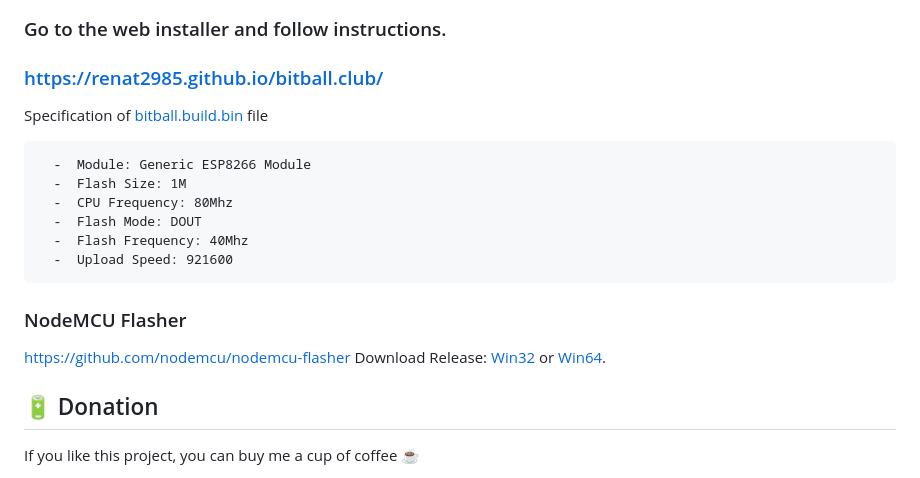
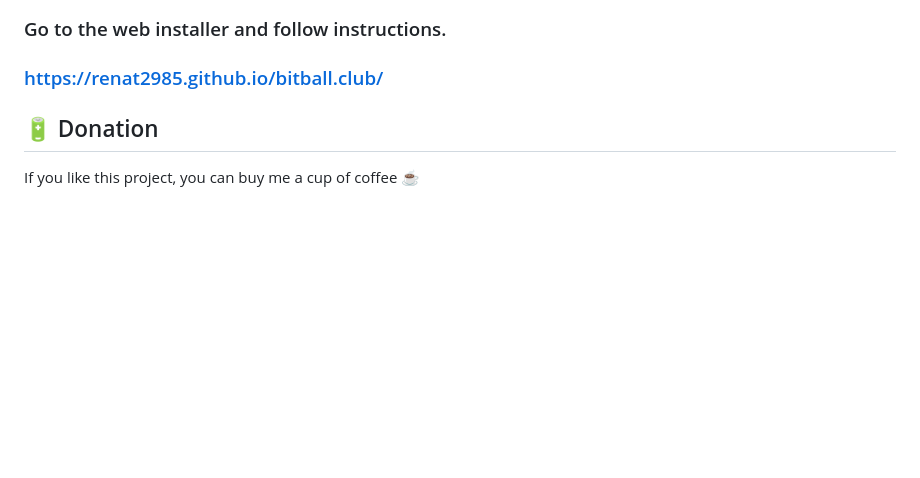
Before and after one commit to renat2985/bitball.club, a Markdown page: README.md, the part around the change. Rendered like a GitHub page; blank space fills up the shorter version.

````diff
--- a/README.md
+++ b/README.md
@@ -93,20 +93,6 @@ https://www.aliexpress.com/item/1005005898038310.html
 ### [https://renat2985.github.io/bitball.club/](https://renat2985.github.io/bitball.club/)
 
 
-Specification of [bitball.build.bin](https://github.com/renat2985/bitball.club/raw/main/build/esp8266.esp8266.generic/bitball.build.bin) file
-```
-  -  Module: Generic ESP8266 Module
-  -  Flash Size: 1M
-  -  CPU Frequency: 80Mhz
-  -  Flash Mode: DOUT
-  -  Flash Frequency: 40Mhz
-  -  Upload Speed: 921600
-```
-
-### NodeMCU Flasher
-https://github.com/nodemcu/nodemcu-flasher
-Download Release: [Win32](https://github.com/nodemcu/nodemcu-flasher/blob/master/Win32/Release/ESP8266Flasher.exe) or [Win64](https://github.com/nodemcu/nodemcu-flasher/blob/master/Win64/Release/ESP8266Flasher.exe).
-
 ## :battery: Donation
 
 If you like this project, you can buy me a cup of coffee :coffee:
````
Also changed, not shown: README_RU.md (+0 -14 lines).
